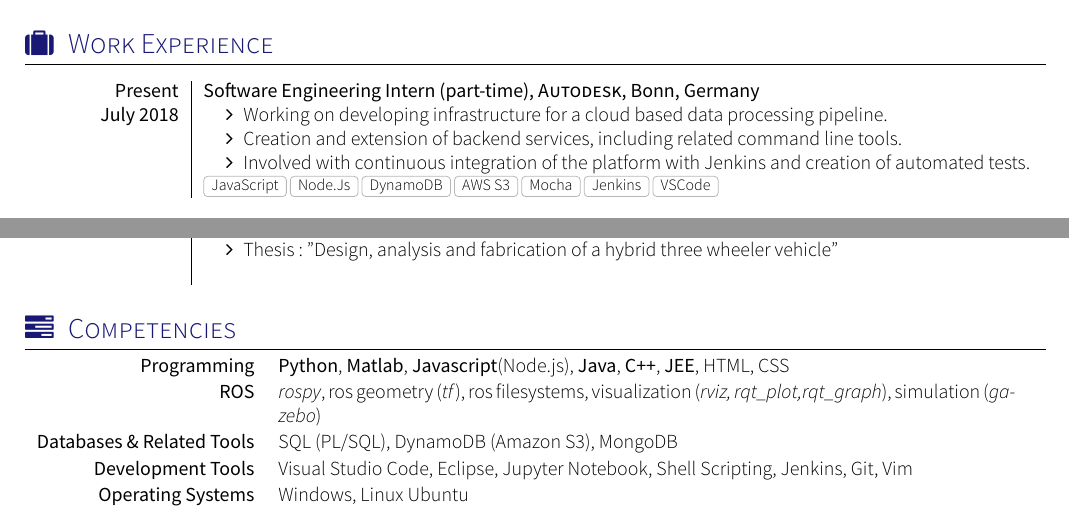
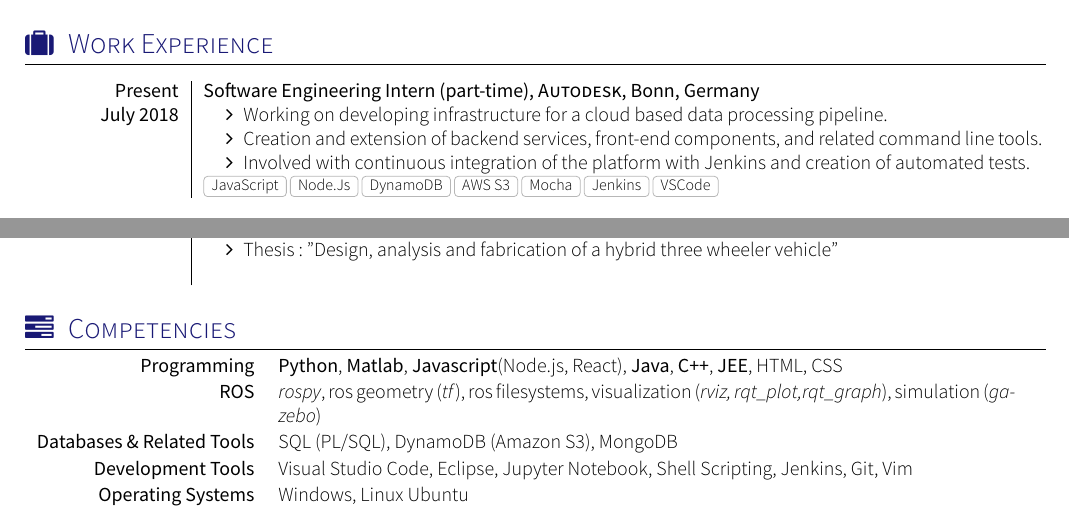
Before and after one commit to debaraj-barua/curriculum-vitae, a LaTeX CV (cv.tex, which reads section_competences.tex, section_experience_short.tex): two parts of the page, joined at a grey line, cut so that both start at the same text. Compiled offline with XeLaTeX; a missing font is replaced by an installed copy or a similar font; a LaTeX package or settings file that is missing is left out.

Commit message:
added react and front end

```diff
--- a/section_competences.tex
+++ b/section_competences.tex
@@ -13,7 +13,7 @@
 \sectionTitle{Competencies}{\faTasks}
 
 \begin{keywords}
-		\keywordsentry{Programming}{\textbf{Python}, \textbf{Matlab},  \textbf{Javascript}(Node.js), \textbf{Java}, \textbf{C++}, \textbf{JEE}, HTML, CSS}
+		\keywordsentry{Programming}{\textbf{Python}, \textbf{Matlab},  \textbf{Javascript}(Node.js, React), \textbf{Java}, \textbf{C++}, \textbf{JEE}, HTML, CSS}
 		\keywordsentry{ROS}{\textit{rospy}, ros geometry (\textit{tf}), ros filesystems, visualization (\textit{rviz, rqt\_plot,rqt\_graph}), simulation (\textit{gazebo})}
 		\keywordsentry{Databases \& Related Tools}{SQL {(PL/SQL)}, DynamoDB {(Amazon S3)}, MongoDB}
 		\keywordsentry{Development Tools}{ Visual Studio Code, Eclipse, Jupyter Notebook, Shell Scripting, Jenkins, Git, Vim}
--- a/section_experience_short.tex
+++ b/section_experience_short.tex
@@ -17,7 +17,7 @@
     {July 2018} {
                       \begin{itemize}
                         \item Working on developing infrastructure for a cloud based data processing pipeline.
-                        \item Creation and extension of backend services, including related command line tools.
+                        \item Creation and extension of backend services, front-end components, and related command line tools.
                         \item Involved with continuous integration of the platform with Jenkins and creation of automated tests.
                       \end{itemize}
                     }
```
Also changed, not shown: cv.pdf.
